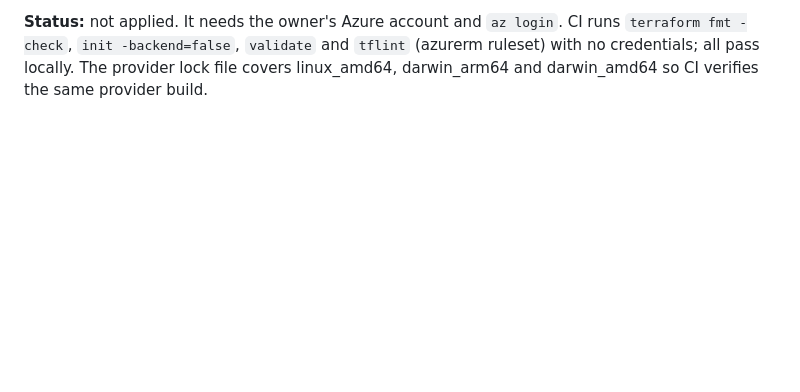
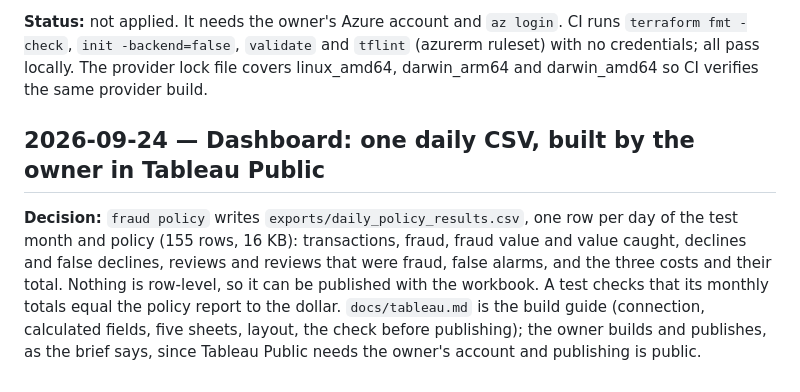
Before and after one commit to ssabeeth/fraud-detection, a Markdown page: DECISIONS.md, the part around the change. Drawn GitHub-style; blank space fills up the shorter version.

Commit message:
docs: phase 11 decisions and progress
Co-Authored-By: Claude Opus 5.5 <noreply@anthropic.com>

```diff
--- a/DECISIONS.md
+++ b/DECISIONS.md
@@ -573,3 +573,14 @@ of actual and 100% of forecast spend is applied first, on its own
 `terraform fmt -check`, `init -backend=false`, `validate` and `tflint` (azurerm ruleset)
 with no credentials; all pass locally. The provider lock file covers linux_amd64,
 darwin_arm64 and darwin_amd64 so CI verifies the same provider build.
+
+## 2026-09-24 — Dashboard: one daily CSV, built by the owner in Tableau Public
+
+**Decision:** `fraud policy` writes `exports/daily_policy_results.csv`, one row per day
+of the test month and policy (155 rows, 16 KB): transactions, fraud, fraud value and
+value caught, declines and false declines, reviews and reviews that were fraud, false
+alarms, and the three costs and their total. Nothing is row-level, so it can be published
+with the workbook. A test checks that its monthly totals equal the policy report to the
+dollar. `docs/tableau.md` is the build guide (connection, calculated fields, five sheets,
+layout, the check before publishing); the owner builds and publishes, as the brief says,
+since Tableau Public needs the owner's account and publishing is public.
```
Also changed, not shown: PROGRESS.md (+8 -1 lines).
